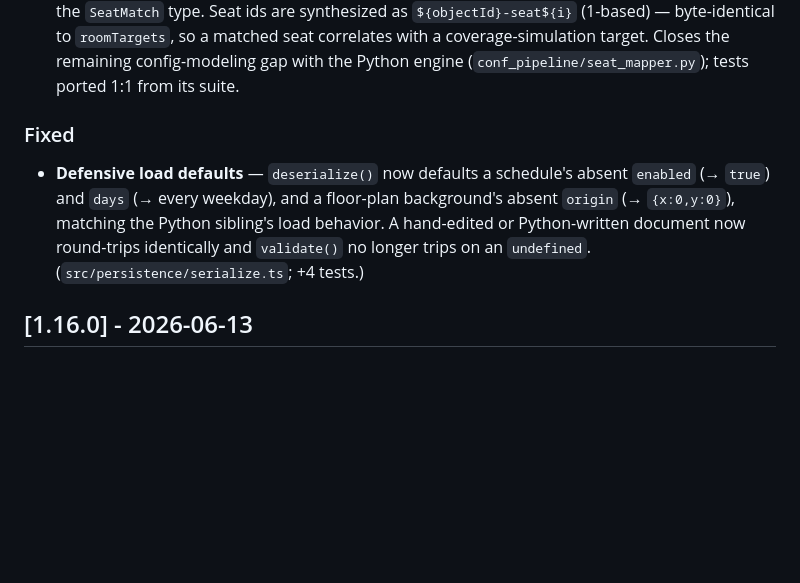
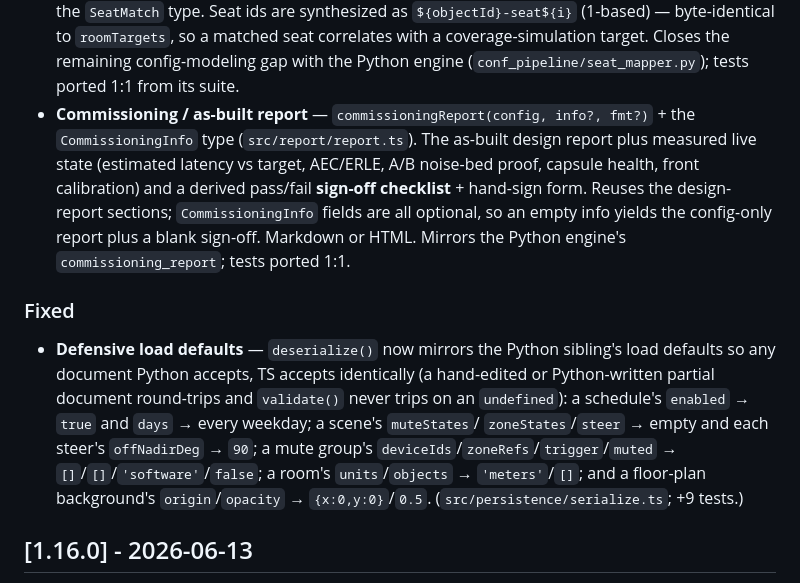
Before and after one commit to AnistonTechnologiesLLP/Confrencing_Audio, a Markdown page: CHANGELOG.md, the part around the change. Rendered like a GitHub page; blank space fills up the shorter version.

Commit message:
docs: document commissioning report + completed load defaults (Python parity)
CHANGELOG [Unreleased]: commissioning report under Added; the Fixed entry
expanded to cover the full set of defensive load defaults. README: a
commissioning-report bullet beside the design report.

Co-Authored-By: Claude Opus 4.8 <noreply@anthropic.com>

```diff
--- a/CHANGELOG.md
+++ b/CHANGELOG.md
@@ -28,13 +28,23 @@ The JSON **config schema** is versioned independently via `CONFIG_VERSION`
   `${objectId}-seat${i}` (1-based) — byte-identical to `roomTargets`, so a matched seat
   correlates with a coverage-simulation target. Closes the remaining config-modeling gap with
   the Python engine (`conf_pipeline/seat_mapper.py`); tests ported 1:1 from its suite.
+- **Commissioning / as-built report** — `commissioningReport(config, info?, fmt?)` + the
+  `CommissioningInfo` type (`src/report/report.ts`). The as-built design report plus measured
+  live state (estimated latency vs target, AEC/ERLE, A/B noise-bed proof, capsule health,
+  front calibration) and a derived pass/fail **sign-off checklist** + hand-sign form. Reuses
+  the design-report sections; `CommissioningInfo` fields are all optional, so an empty info
+  yields the config-only report plus a blank sign-off. Markdown or HTML. Mirrors the Python
+  engine's `commissioning_report`; tests ported 1:1.
 
 ### Fixed
-- **Defensive load defaults** — `deserialize()` now defaults a schedule's absent `enabled`
-  (→ `true`) and `days` (→ every weekday), and a floor-plan background's absent `origin`
-  (→ `{x:0,y:0}`), matching the Python sibling's load behavior. A hand-edited or
-  Python-written document now round-trips identically and `validate()` no longer trips on an
-  `undefined`. (`src/persistence/serialize.ts`; +4 tests.)
+- **Defensive load defaults** — `deserialize()` now mirrors the Python sibling's load
+  defaults so any document Python accepts, TS accepts identically (a hand-edited or
+  Python-written partial document round-trips and `validate()` never trips on an `undefined`):
+  a schedule's `enabled` → `true` and `days` → every weekday; a scene's `muteStates`/
+  `zoneStates`/`steer` → empty and each steer's `offNadirDeg` → `90`; a mute group's
+  `deviceIds`/`zoneRefs`/`trigger`/`muted` → `[]`/`[]`/`'software'`/`false`; a room's
+  `units`/`objects` → `'meters'`/`[]`; and a floor-plan background's `origin`/`opacity` →
+  `{x:0,y:0}`/`0.5`. (`src/persistence/serialize.ts`; +9 tests.)
 
 ## [1.16.0] - 2026-06-13
 
```
Also changed, not shown: README.md (+5 -0 lines).
